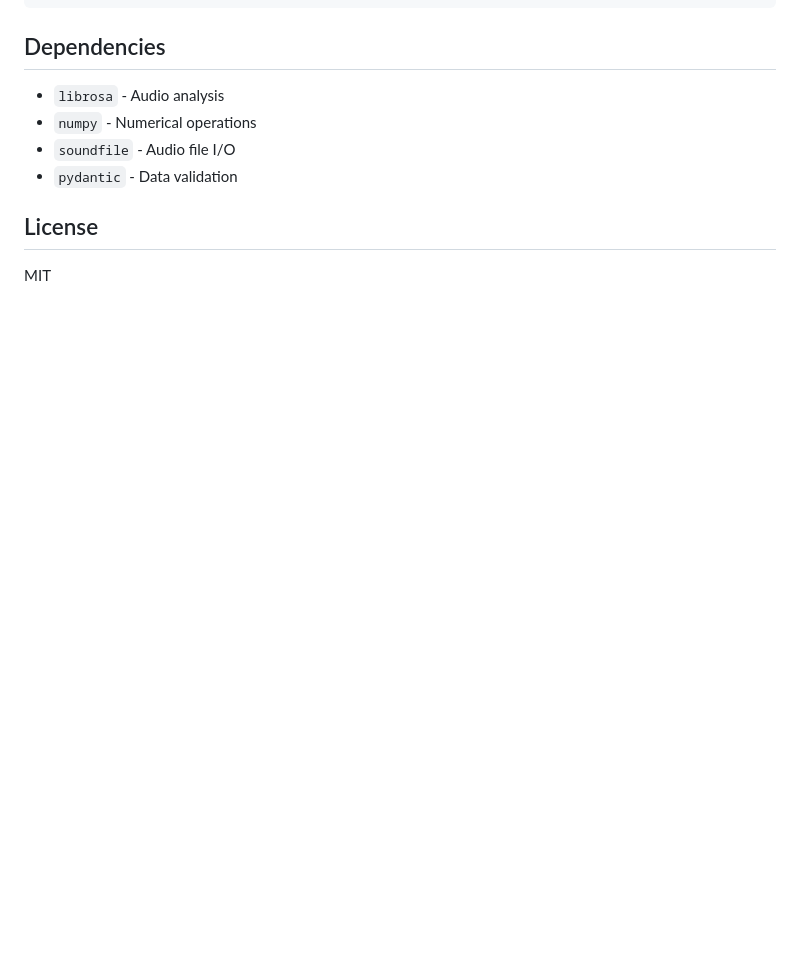
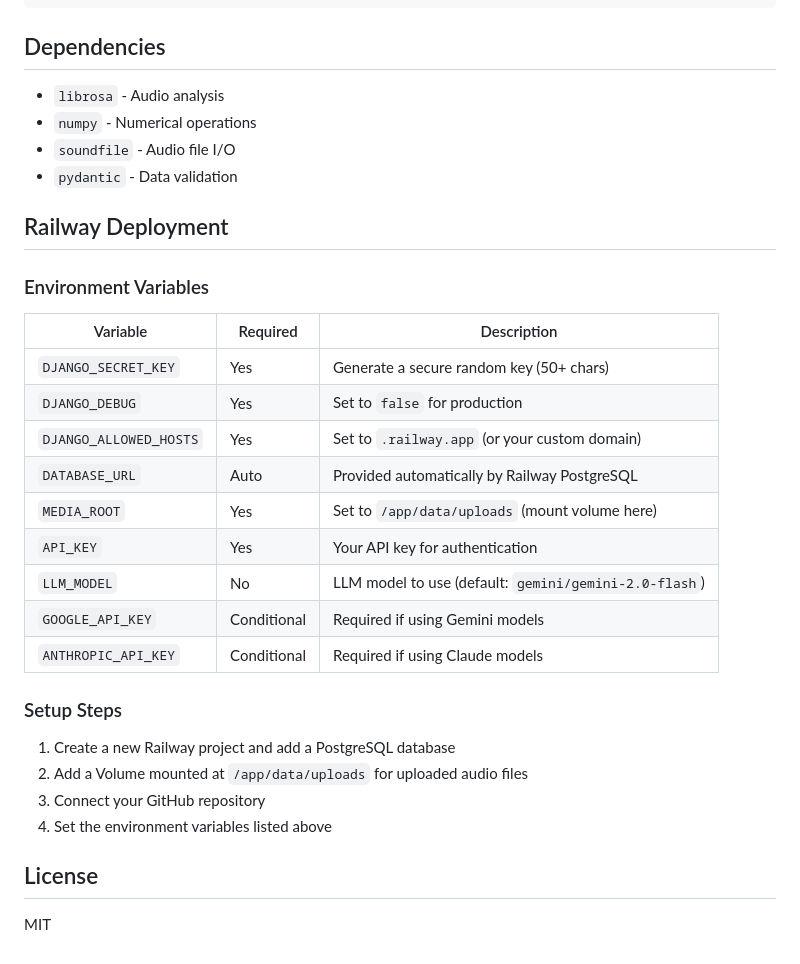
Before and after one commit to stephendwolff/audio-analysis-agents, a Markdown page: README.md, the part around the change. GitHub-like rendering; blank space fills up the shorter version.

Commit message:
docs: add Railway deployment environment variables to README
Co-Authored-By: Claude Opus 4.5 <noreply@anthropic.com>

```diff
--- a/README.md
+++ b/README.md
@@ -106,6 +106,29 @@ class MyCustomAgent(BaseAgent):
 - `soundfile` - Audio file I/O
 - `pydantic` - Data validation
 
+## Railway Deployment
+
+### Environment Variables
+
+| Variable | Required | Description |
+|----------|----------|-------------|
+| `DJANGO_SECRET_KEY` | Yes | Generate a secure random key (50+ chars) |
+| `DJANGO_DEBUG` | Yes | Set to `false` for production |
+| `DJANGO_ALLOWED_HOSTS` | Yes | Set to `.railway.app` (or your custom domain) |
+| `DATABASE_URL` | Auto | Provided automatically by Railway PostgreSQL |
+| `MEDIA_ROOT` | Yes | Set to `/app/data/uploads` (mount volume here) |
+| `API_KEY` | Yes | Your API key for authentication |
+| `LLM_MODEL` | No | LLM model to use (default: `gemini/gemini-2.0-flash`) |
+| `GOOGLE_API_KEY` | Conditional | Required if using Gemini models |
+| `ANTHROPIC_API_KEY` | Conditional | Required if using Claude models |
+
+### Setup Steps
+
+1. Create a new Railway project and add a PostgreSQL database
+2. Add a Volume mounted at `/app/data/uploads` for uploaded audio files
+3. Connect your GitHub repository
+4. Set the environment variables listed above
+
 ## License
 
 MIT
```
